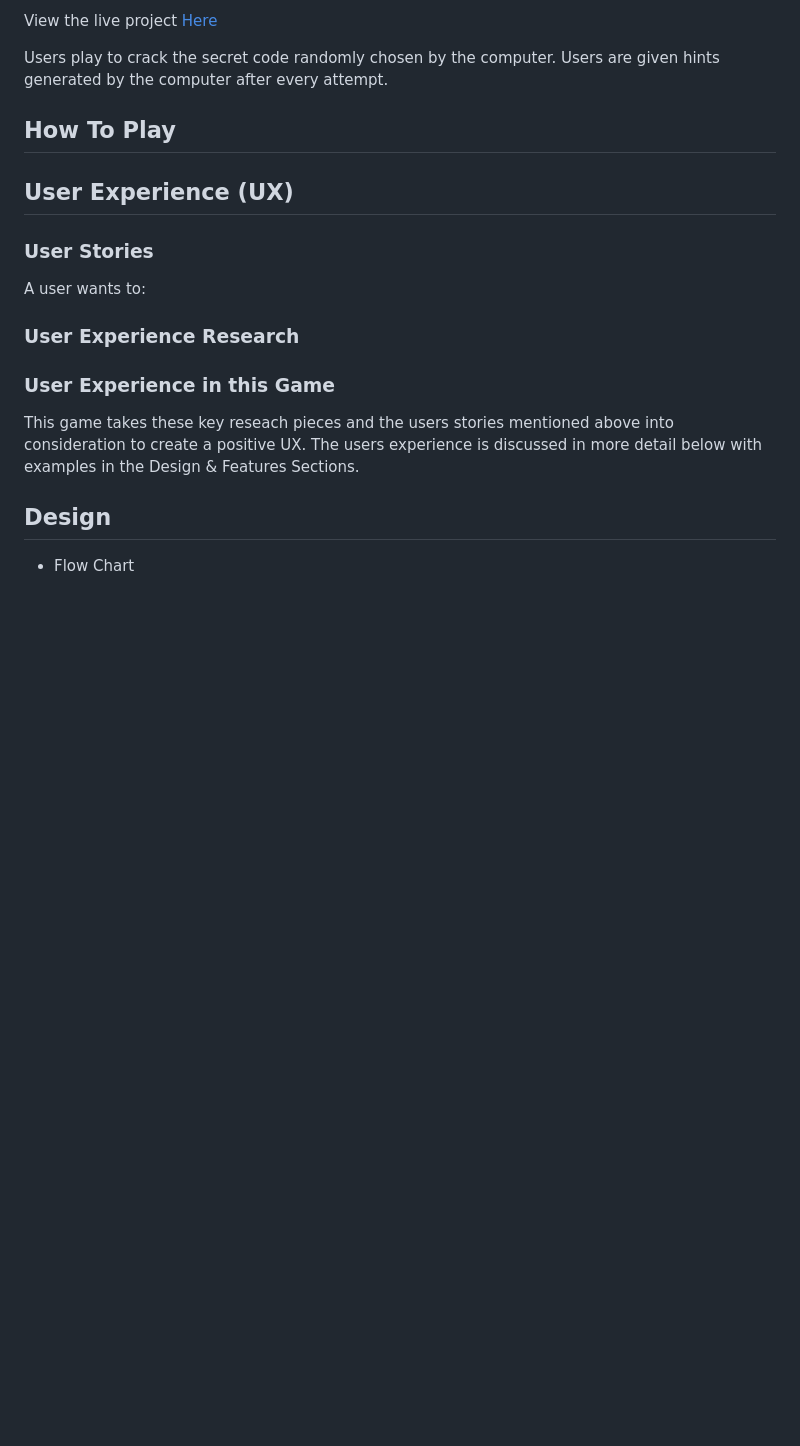
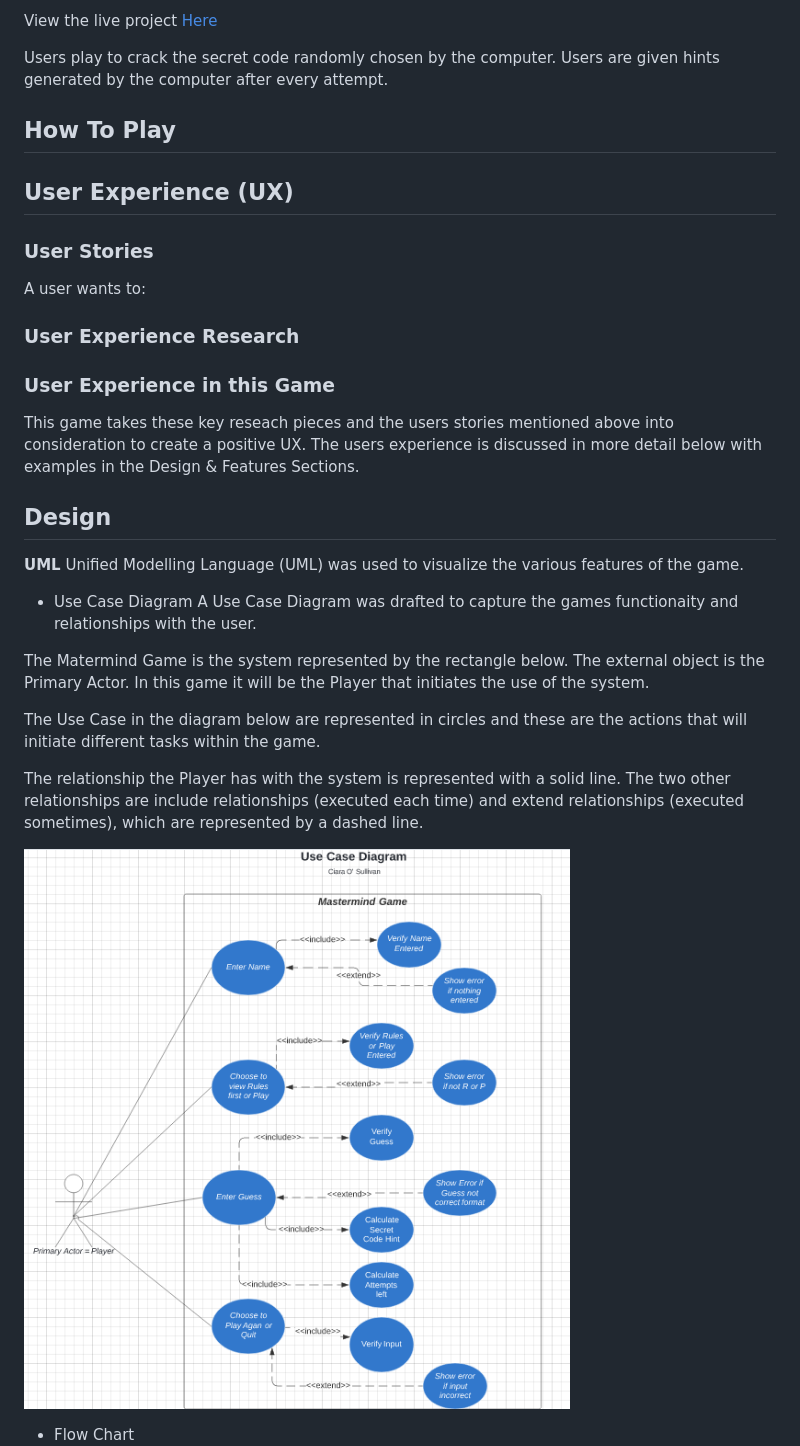
Before and after one commit to ciaraosull/project-3-mastermind, a Markdown page: README.md, the part around the change. Rendered like a GitHub page; blank space fills up the shorter version.

Commit message:
docs: add details of Use Case Diagram to README

```diff
--- a/README.md
+++ b/README.md
@@ -21,6 +21,20 @@ A user wants to:
 This game takes these key reseach pieces and the users stories mentioned above into consideration to create a positive UX.  The users experience is discussed in more detail below with examples in the Design & Features Sections.
 
 ## Design
+**UML**
+Unified Modelling Language (UML) was used to visualize the various features of the game.
+
+* Use Case Diagram
+A Use Case Diagram was drafted to capture the games functionaity and relationships with the user.
+
+The Matermind Game is the system represented by the rectangle below.  The external object is the Primary Actor.  In this game it will be the Player that initiates the use of the system.
+
+The Use Case in the diagram below are represented in circles and these are the actions that will initiate different tasks within the game.
+
+The relationship the Player has with the system is represented with a solid line.  The two other relationships are include relationships (executed each time) and extend relationships (executed sometimes), which are represented by a dashed line.
+
+![Use Case Diagram](assets/images/use-case-diagram.png)
+
 * Flow Chart
     ![Flowchart](assets/images/flowchart.png)
 
```
Also changed, not shown: assets/images/use-case-diagram.png (renamed from assets/images/use_case_diagram.png).
